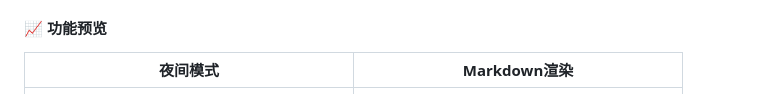
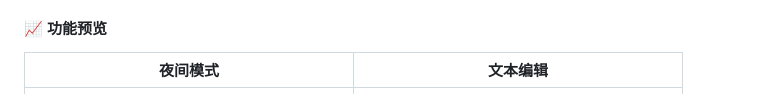
Before and after one commit to 1990569689/Gitdiary, a Markdown page: README.md, the part around the change. Rendered like a GitHub page.

Commit message:
Update feature preview section in README

```diff
--- a/README.md
+++ b/README.md
@@ -41,7 +41,7 @@ Gitdiary 是一款基于 Flutter 3.22.0 开发的跨平台 Markdown/富文本编
 
 #### 📈 功能预览
 
-|夜间模式|Markdown渲染|
+|夜间模式|文本编辑|
 |---|---|
 |![分类示例](./images/b.png)|![分类示例](./images/a.png)|
 |富文本渲染|个人中心|
```
